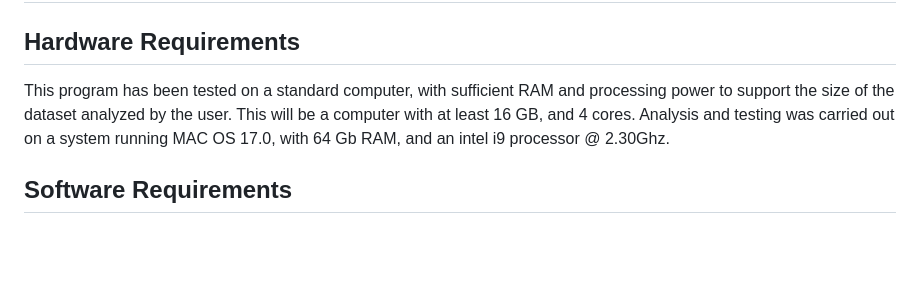
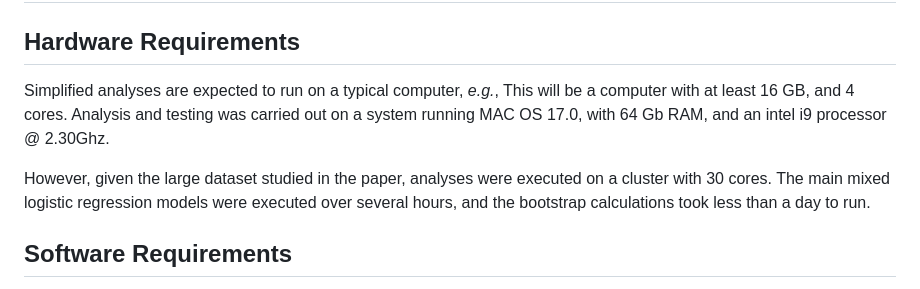
Before and after one commit to emfeltham/honduras-css-paper-release, a Markdown page: README.md, the part around the change. GitHub-like rendering; blank space fills up the shorter version.

Commit message:
computing

```diff
--- a/README.md
+++ b/README.md
@@ -8,7 +8,9 @@ Additionally, this package contains a small simulated and simplified dataset to
 
 ## Hardware Requirements
 
-This program has been tested on a standard computer, with sufficient RAM and processing power to support the size of the dataset analyzed by the user. This will be a computer with at least 16 GB, and 4 cores. Analysis and testing was carried out on a system running MAC OS 17.0, with 64 Gb RAM, and an intel i9 processor @ 2.30Ghz.
+Simplified analyses are expected to run on a typical computer, _e.g._, This will be a computer with at least 16 GB, and 4 cores. Analysis and testing was carried out on a system running MAC OS 17.0, with 64 Gb RAM, and an intel i9 processor @ 2.30Ghz.
+
+However, given the large dataset studied in the paper, analyses were executed on a cluster with 30 cores. The main mixed logistic regression models were executed over several hours, and the bootstrap calculations took less than a day to run.
 
 ## Software Requirements
 
```
